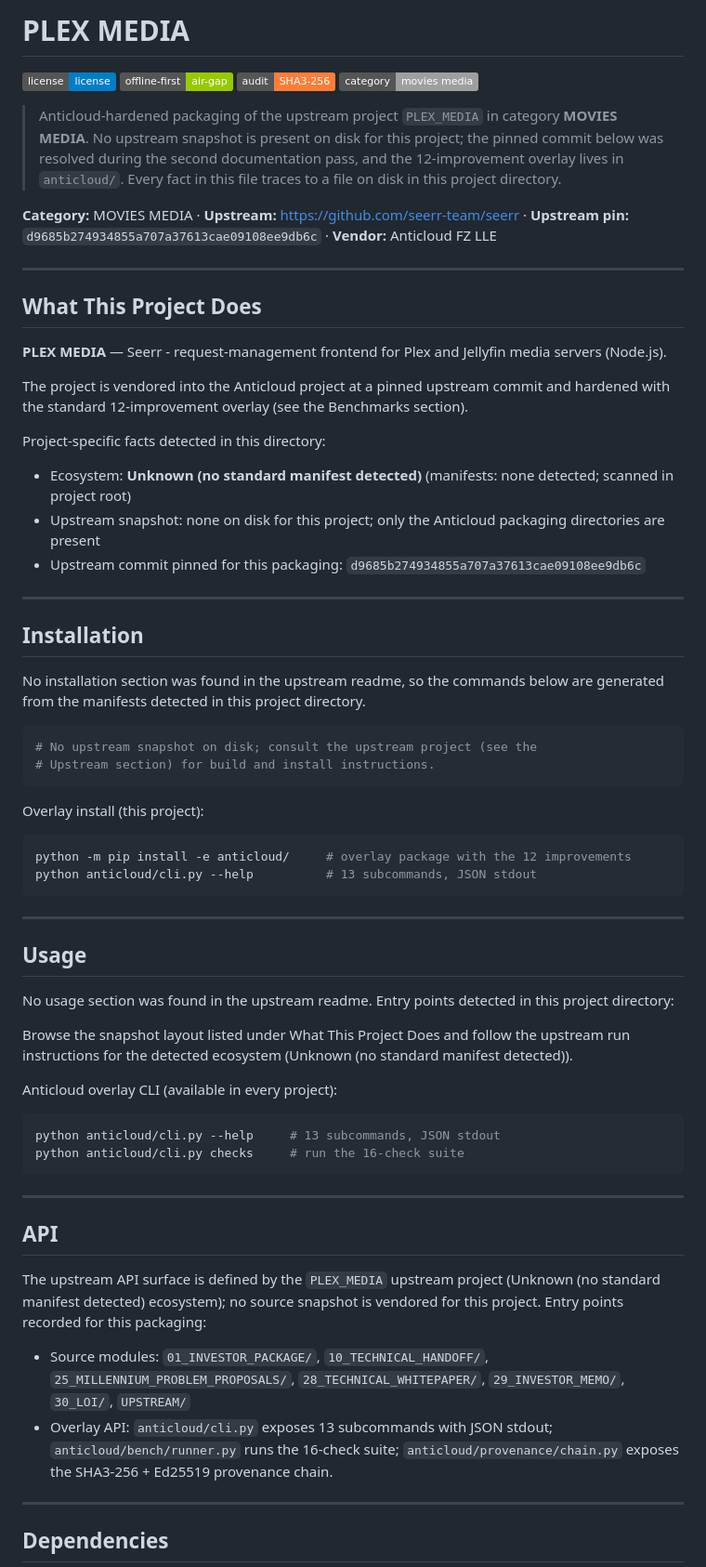
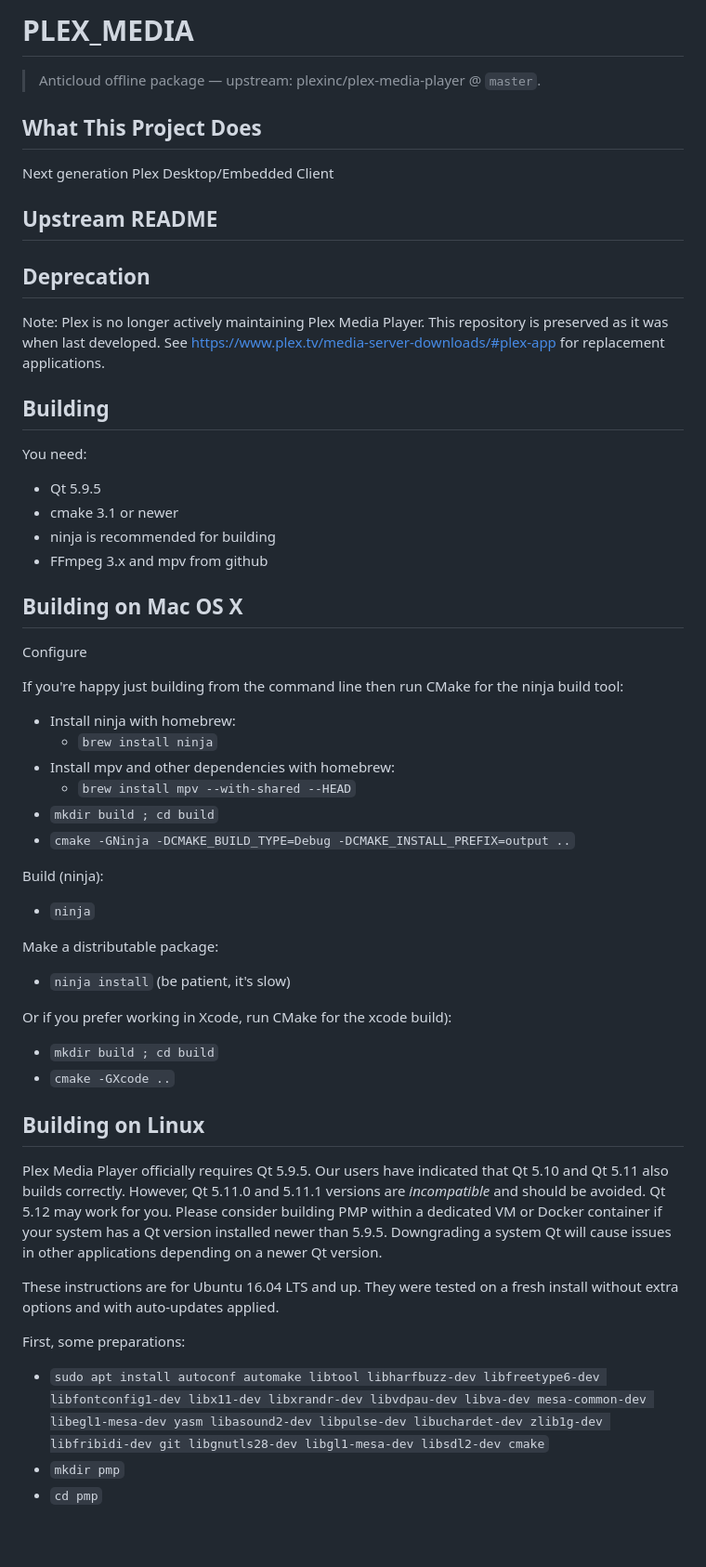
Before and after one commit to the-anticloud/anticloud-plex-media, a Markdown page: README.md, the part around one of its changes. Shown at 93% size. Drawn GitHub-style; badges without logos; blank space fills up the shorter version.

Commit message:
docs: sourced package for PLEX_MEDIA

````diff
--- a/README.md
+++ b/README.md
@@ -1,68 +1,64 @@
-# PLEX MEDIA
+# PLEX_MEDIA
 
-![license](https://img.shields.io/badge/license-license-blue) ![offline-first](https://img.shields.io/badge/offline--first-air--gap-green) ![audit](https://img.shields.io/badge/audit-SHA3--256-orange) ![category](https://img.shields.io/badge/category-movies_media-lightgrey)
-
-> Anticloud-hardened packaging of the upstream project `PLEX_MEDIA` in category **MOVIES MEDIA**. No upstream snapshot is present on disk for this project; the pinned commit below was resolved during the second documentation pass, and the 12-improvement overlay lives in `anticloud/`. Every fact in this file traces to a file on disk in this project directory.
-
-**Category:** MOVIES MEDIA · **Upstream:** https://github.com/seerr-team/seerr · **Upstream pin:** `d9685b274934855a707a37613cae09108ee9db6c` · **Vendor:** Anticloud FZ LLE
-
----
+> Anticloud offline package — upstream: plexinc/plex-media-player @ `master`.
 
 ## What This Project Does
 
-**PLEX MEDIA** — Seerr - request-management frontend for Plex and Jellyfin media servers (Node.js).
+Next generation Plex Desktop/Embedded Client
 
-The project is vendored into the Anticloud project at a pinned upstream commit and hardened with the standard 12-improvement overlay (see the Benchmarks section).
+## Upstream README
 
-Project-specific facts detected in this directory:
+## Deprecation
 
-- Ecosystem: **Unknown (no standard manifest detected)** (manifests: none detected; scanned in project root)
-- Upstream snapshot: none on disk for this project; only the Anticloud packaging directories are present
-- Upstream commit pinned for this packaging: `d9685b274934855a707a37613cae09108ee9db6c`
+Note: Plex is no longer actively maintaining Plex Media Player.  This repository is preserved as it was when last developed.  See https://www.plex.tv/media-server-downloads/#plex-app for replacement applications.
 
----
+## Building
 
-## Installation
+You need:
 
-No installation section was found in the upstream readme, so the commands below are generated from the manifests detected in this project directory.
+* Qt 5.9.5
+* cmake 3.1 or newer
+* ninja is recommended for building
+* FFmpeg 3.x and mpv from github
 
-```sh
-# No upstream snapshot on disk; consult the upstream project (see the
-# Upstream section) for build and install instructions.
-```
+## Building on Mac OS X
 
-Overlay install (this project):
+Configure
 
-```sh
-python -m pip install -e anticloud/     # overlay package with the 12 improvements
-python anticloud/cli.py --help          # 13 subcommands, JSON stdout
-```
+If you're happy just building from the command line then run CMake for the ninja build tool:
 
----
+* Install ninja with homebrew:
+  * ``brew install ninja``
+* Install mpv and other dependencies with homebrew:
+  * ``brew install mpv --with-shared --HEAD``
+* ``mkdir build ; cd build``
+* ``cmake -GNinja -DCMAKE_BUILD_TYPE=Debug -DCMAKE_INSTALL_PREFIX=output ..``
 
-## Usage
+Build (ninja):
 
-No usage section was found in the upstream readme. Entry points detected in this project directory:
+* ``ninja``
 
-Browse the snapshot layout listed under What This Project Does and follow the upstream run instructions for the detected ecosystem (Unknown (no standard manifest detected)).
+Make a distributable package:
 
-Anticloud overlay CLI (available in every project):
+* ``ninja install`` (be patient, it's slow)
 
-```sh
-python anticloud/cli.py --help     # 13 subcommands, JSON stdout
-python anticloud/cli.py checks     # run the 16-check suite
-```
+Or if you prefer working in Xcode, run CMake for the xcode build):
 
----
+* ``mkdir build ; cd build``
+* ``cmake -GXcode ..``
 
-## API
+## Building on Linux
 
-The upstream API surface is defined by the `PLEX_MEDIA` upstream project (Unknown (no standard manifest detected) ecosystem); no source snapshot is vendored for this project. Entry points recorded for this packaging:
+Plex Media Player officially requires Qt 5.9.5. Our users have indicated that Qt 5.10 and Qt 5.11 also builds correctly. However, Qt 5.11.0 and 5.11.1 versions are _incompatible_ and should be avoided. Qt 5.12 may work for you. Please consider building PMP within a dedicated VM or Docker container if your system has a Qt version installed newer than 5.9.5. Downgrading a system Qt will cause issues in other applications depending on a newer Qt version.
 
-- Source modules: `01_INVESTOR_PACKAGE/`, `10_TECHNICAL_HANDOFF/`, `25_MILLENNIUM_PROBLEM_PROPOSALS/`, `28_TECHNICAL_WHITEPAPER/`, `29_INVESTOR_MEMO/`, `30_LOI/`, `UPSTREAM/`
-- Overlay API: `anticloud/cli.py` exposes 13 subcommands with JSON stdout; `anticloud/bench/runner.py` runs the 16-check suite; `anticloud/provenance/chain.py` exposes the SHA3-256 + Ed25519 provenance chain.
+These instructions are for Ubuntu 16.04 LTS and up. They were tested on a fresh install without extra options and with auto-updates applied.
 
----
+First, some preparations:
 
-## Dependencies
+* ``sudo apt install autoconf automake libtool libharfbuzz-dev libfreetype6-dev libfontconfig1-dev
+    libx11-dev libxrandr-dev libvdpau-dev libva-dev mesa-common-dev libegl1-mesa-dev
+    yasm libasound2-dev libpulse-dev libuchardet-dev zlib1g-dev libfribidi-dev git
+    libgnutls28-dev libgl1-mesa-dev libsdl2-dev cmake``
+* ``mkdir pmp``
+* ``cd pmp``
 
````
Also changed, not shown: other parts of README.md (+15 -105 lines).
